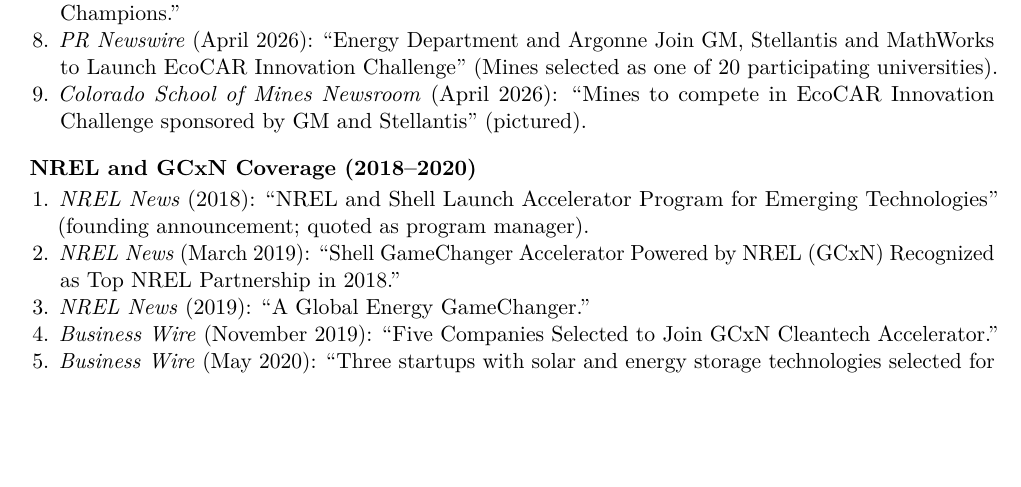
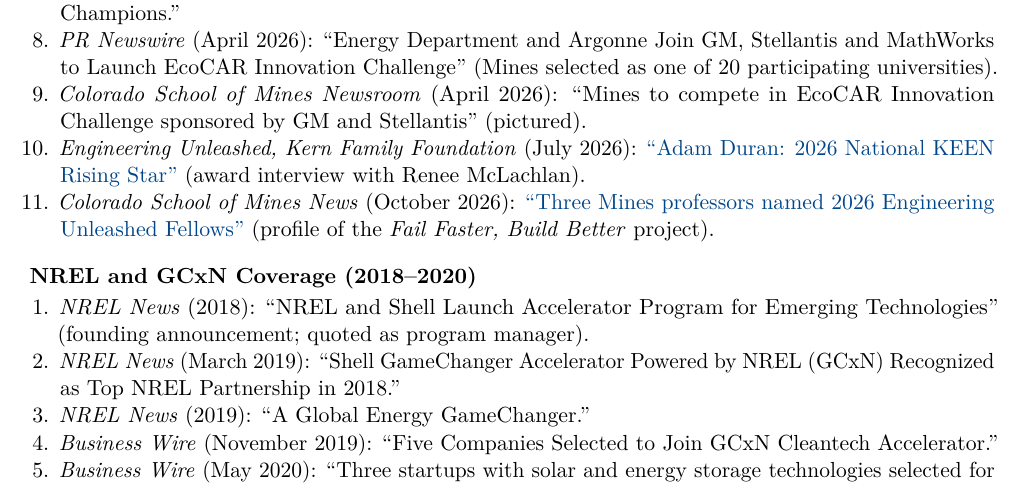
Before and after one commit to professor-duran/academic-cv, a LaTeX CV (cv.tex): part of page 12 of 13, cut so that both start at the same text, the shorter picture padded with empty space. Compiled offline with pdfLaTeX.

Commit message:
Add Rising Star interview and Engineering Unleashed Fellows article to Media Engagement
Both name Adam directly and were previously linked only under Honors.

```diff
--- a/cv.tex
+++ b/cv.tex
@@ -908,6 +908,8 @@
   \item \textit{Arapahoe Community College Newsroom} (2024): ``ACC and Mines Named BattChallenge Year One Champions.''
   \item \textit{PR Newswire} (April 2026): ``Energy Department and Argonne Join GM, Stellantis and MathWorks to Launch EcoCAR Innovation Challenge'' (Mines selected as one of 20 participating universities).
   \item \textit{Colorado School of Mines Newsroom} (April 2026): ``Mines to compete in EcoCAR Innovation Challenge sponsored by GM and Stellantis'' (pictured).
+  \item \textit{Engineering Unleashed, Kern Family Foundation} (July 2026): \href{https://engineeringunleashed.com/keen-rising-star-adam-duran}{``Adam Duran: 2026 National KEEN Rising Star''} (award interview with Renee McLachlan).
+  \item \textit{Colorado School of Mines News} (October 2026): \href{https://www.mines.edu/news/all-news/2026/three-mines-professors-named-2026-engineering-unleashed-fellows.html}{``Three Mines professors named 2026 Engineering Unleashed Fellows''} (profile of the \textit{Fail Faster, Build Better} project).
 \end{enumerate}
 
 \subsection{NREL and GCxN Coverage (2018--2020)}
```
